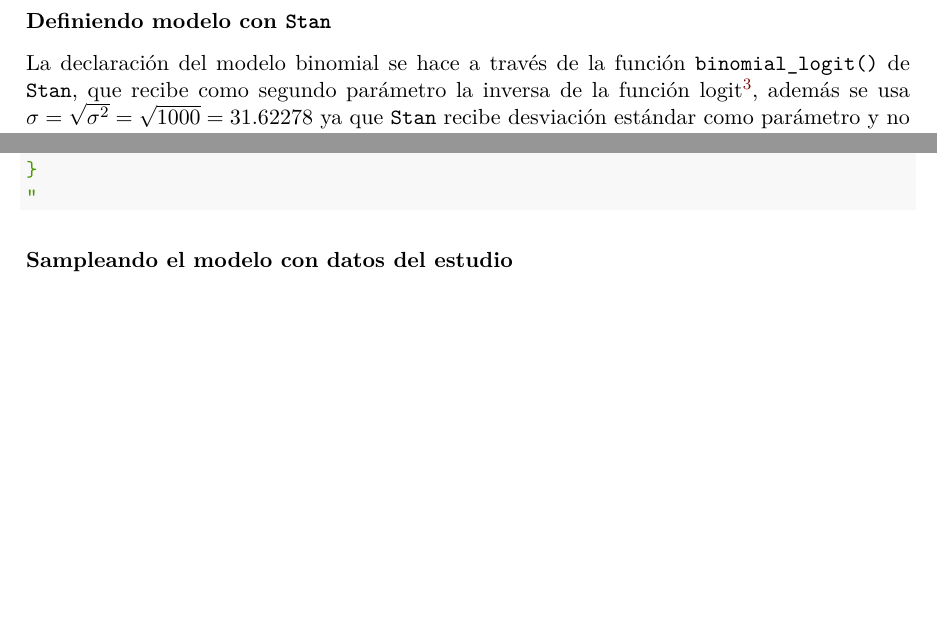
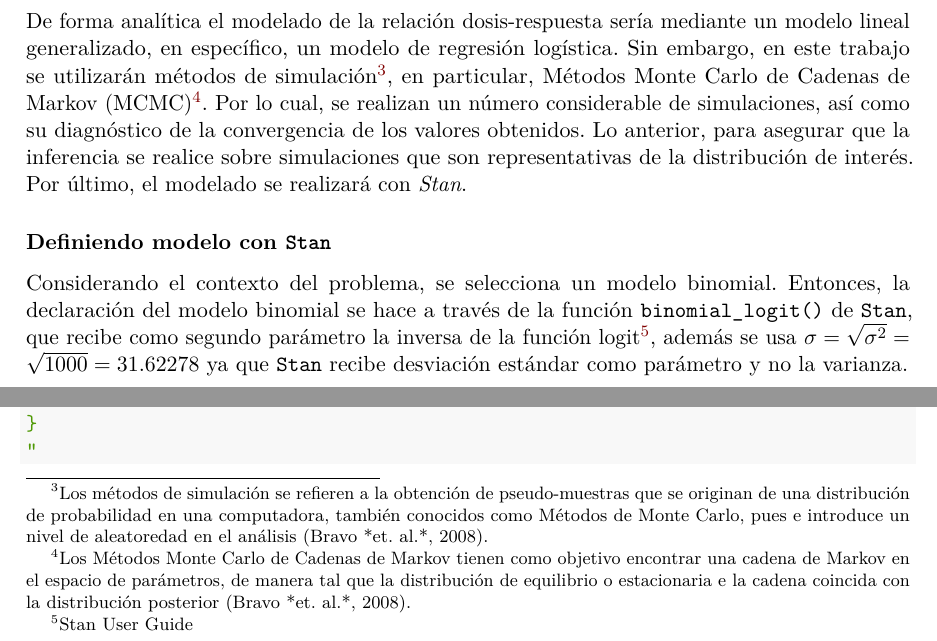
Before and after one commit to AFEScalante/Inferencia-Bayesiana, an R Markdown document (proyecto-final/IB_proyecto_final.Rmd): two parts of page 4 of 14 before the commit and two parts of page 4 of 15 after it, joined at a grey line, cut at the place of the change, the shorter picture padded with empty space. Rendered offline with R 4.5, knitr and Pandoc, then LaTeX, with nearby package versions; some code elsewhere in the file could not run offline.

Commit message:
información complementaria

````diff
--- a/proyecto-final/IB_proyecto_final.Rmd
+++ b/proyecto-final/IB_proyecto_final.Rmd
@@ -148,9 +148,12 @@ Entonces, se realizará un resumen de la distribución final de $\beta$ suponien
 
 ## Respuesta
 
+De forma analítica el modelado de la relación dosis-respuesta sería mediante un modelo lineal generalizado, en específico, un modelo de regresión logística. Sin embargo, en este trabajo se utilizarán métodos de simulación\footnote{Los métodos de simulación se refieren a la obtención de pseudo-muestras que se originan de una distribución de probabilidad en una computadora, también conocidos como Métodos de Monte Carlo, pues e introduce un nivel de aleatoredad en el análisis (Bravo *et. al.*, 2008).}, en particular, Métodos Monte Carlo de Cadenas de Markov (MCMC)\footnote{ Los Métodos Monte Carlo de Cadenas de Markov tienen como objetivo encontrar una cadena de Markov en el espacio de parámetros, de manera tal que la distribución de equilibrio o estacionaria e la cadena coincida con la distribución posterior (Bravo *et. al.*, 2008).}. Por lo cual, se realizan un número considerable de simulaciones, así como su diagnóstico de la convergencia de los valores obtenidos. Lo anterior, para asegurar que la inferencia se realice sobre simulaciones que son representativas de la distribución de interés. Por último, el modelado se realizará con *Stan*.
+
 ### Definiendo modelo con `Stan`
 
-La declaración del modelo binomial se hace a través de la función `binomial_logit()` de `Stan`, que recibe como segundo parámetro la inversa de la función logit\footnote{Stan User Guide}, además se usa $\sigma=\sqrt{\sigma^2}= \sqrt{1000}=31.62278$ ya que `Stan` recibe desviación estándar como parámetro y no la varianza.
+Considerando el contexto del problema, se selecciona un modelo binomial. Entonces, la declaración del modelo binomial se hace a través de la función `binomial_logit()` de `Stan`, que recibe como segundo parámetro la inversa de la función logit\footnote{Stan User Guide}, además se usa $\sigma=\sqrt{\sigma^2}= \sqrt{1000}=31.62278$ ya que `Stan` recibe desviación estándar como parámetro y no la varianza.
+
 
 ```{r message=FALSE, warning=FALSE, error=FALSE}
 model_string <-
````
